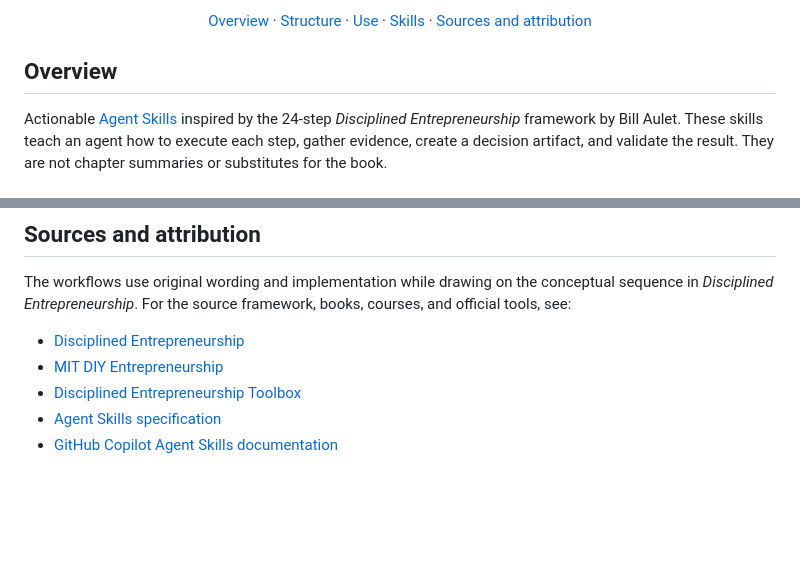
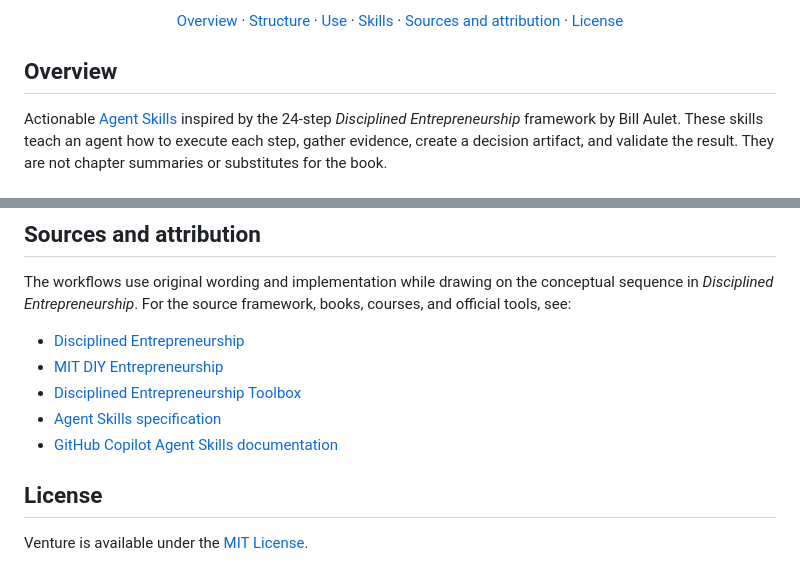
Before and after one commit to NicoGrassetto/Venture, a Markdown page: README.md, 2 parts joined by grey strips. Drawn GitHub-style; blank space fills up the shorter version.

Commit message:
Add license section to README and update navigation links

```diff
--- a/README.md
+++ b/README.md
@@ -11,7 +15,8 @@
   <a href="#structure">Structure</a> &middot;
   <a href="#use">Use</a> &middot;
   <a href="#skills">Skills</a> &middot;
-  <a href="#sources-and-attribution">Sources and attribution</a>
+  <a href="#sources-and-attribution">Sources and attribution</a> &middot;
+  <a href="LICENSE">License</a>
 </p>
 
 ## Overview
@@ -119,3 +124,7 @@ books, courses, and official tools, see:
 - [Disciplined Entrepreneurship Toolbox](https://www.detoolbox.com/)
 - [Agent Skills specification](https://agentskills.io/specification)
 - [GitHub Copilot Agent Skills documentation](https://docs.github.com/en/copilot/how-tos/copilot-cli/customize-copilot/add-skills)
+
+## License
+
+Venture is available under the [MIT License](LICENSE).
```
Also changed, not shown: other parts of README.md (+4 -0 lines).
